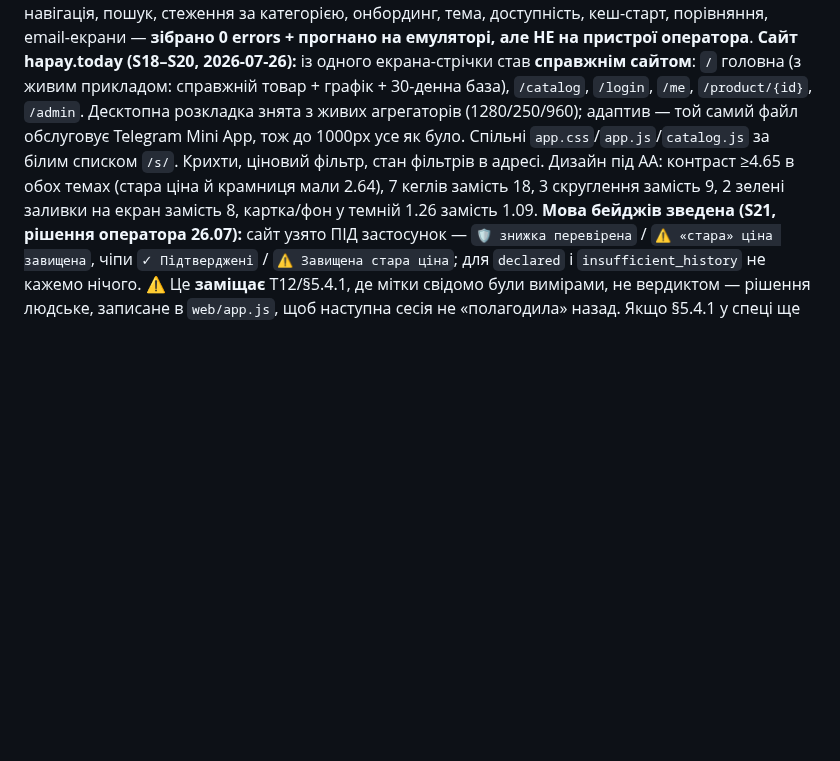
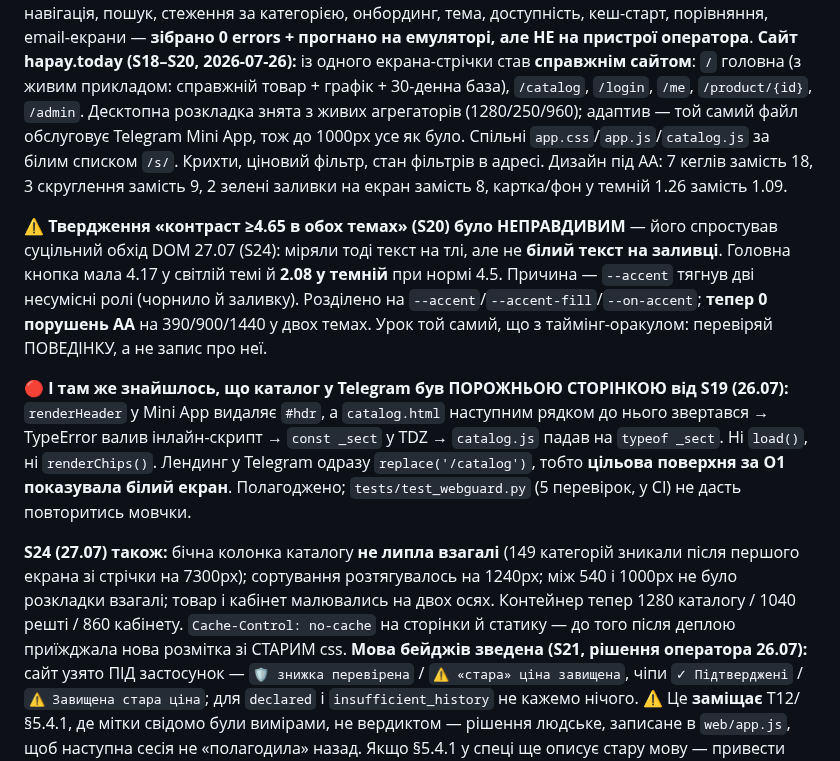
Before and after one commit to MainDevTools/hapay, a Markdown page: workflow/04-captain-log.md, the part around one of its changes. Rendered like a GitHub page; blank space fills up the shorter version.

Commit message:
docs(log): сесійний рядок S24 + «Поточний стан» — твердження про AA було хибним
Рядок доповнено тим, що сталось після його написання (графік, смуга чисел, 7 комітів,
CI 276/276 + webguard 5/5).

Головне — у «Поточному стані» стояло «Дизайн під AA: контраст ≥4.65 в обох темах»
(S20). Це неправда: тоді міряли текст на тлі, але не білий текст НА ЗАЛИВЦІ, а там
головна кнопка мала 2.08 у темній темі. Скинута сесія прочитала б це як факт і не
стала б перевіряти — той самий механізм, що з коментарем про таймінг-захист, якого
не існувало. Замінено на заміряне, з причиною.

Туди ж записано, що каталог у Telegram лежав від S19: це стан продукту, а не
подробиця задачі, і наступна сесія мусить його знати.

Co-Authored-By: Claude Opus 5 <noreply@anthropic.com>

```diff
--- a/workflow/04-captain-log.md
+++ b/workflow/04-captain-log.md
@@ -62,9 +62,30 @@
 `/catalog`, `/login`, `/me`, `/product/{id}`, `/admin`. Десктопна розкладка знята з живих
 агрегаторів (1280/250/960); адаптив — той самий файл обслуговує Telegram Mini App, тож
 до 1000px усе як було. Спільні `app.css`/`app.js`/`catalog.js` за білим списком `/s/`.
-Крихти, ціновий фільтр, стан фільтрів в адресі. Дизайн під AA: контраст ≥4.65 в обох
-темах (стара ціна й крамниця мали 2.64), 7 кеглів замість 18, 3 скруглення замість 9,
-2 зелені заливки на екран замість 8, картка/фон у темній 1.26 замість 1.09.
+Крихти, ціновий фільтр, стан фільтрів в адресі. Дизайн під AA: 7 кеглів замість 18,
+3 скруглення замість 9, 2 зелені заливки на екран замість 8, картка/фон у темній 1.26
+замість 1.09.
+
+⚠ **Твердження «контраст ≥4.65 в обох темах» (S20) було НЕПРАВДИВИМ** — його спростував
+суцільний обхід DOM 27.07 (S24): міряли тоді текст на тлі, але не **білий текст на
+заливці**. Головна кнопка мала 4.17 у світлій темі й **2.08 у темній** при нормі 4.5.
+Причина — `--accent` тягнув дві несумісні ролі (чорнило й заливку). Розділено на
+`--accent`/`--accent-fill`/`--on-accent`; **тепер 0 порушень AA** на 390/900/1440 у
+двох темах. Урок той самий, що з таймінг-оракулом: перевіряй ПОВЕДІНКУ, а не запис
+про неї.
+
+🔴 **І там же знайшлось, що каталог у Telegram був ПОРОЖНЬОЮ СТОРІНКОЮ від S19 (26.07):**
+`renderHeader` у Mini App видаляє `#hdr`, а `catalog.html` наступним рядком до нього
+звертався → TypeError валив інлайн-скрипт → `const _sect` у TDZ → `catalog.js` падав на
+`typeof _sect`. Ні `load()`, ні `renderChips()`. Лендинг у Telegram одразу
+`replace('/catalog')`, тобто **цільова поверхня за O1 показувала білий екран**.
+Полагоджено; `tests/test_webguard.py` (5 перевірок, у CI) не дасть повторитись мовчки.
+
+**S24 (27.07) також:** бічна колонка каталогу **не липла взагалі** (149 категорій зникали
+після першого екрана зі стрічки на 7300px); сортування розтягувалось на 1240px; між 540
+і 1000px не було розкладки взагалі; товар і кабінет малювались на двох осях. Контейнер
+тепер 1280 каталогу / 1040 решті / 860 кабінету. `Cache-Control: no-cache` на сторінки й
+статику — до того після деплою приїжджала нова розмітка зі СТАРИМ css.
 **Мова бейджів зведена (S21, рішення оператора 26.07):** сайт узято ПІД застосунок —
 `🛡 знижка перевірена` / `⚠ «стара» ціна завищена`, чіпи `✓ Підтверджені` /
 `⚠ Завищена стара ціна`; для `declared` і `insufficient_history` не кажемо нічого.
```
Also changed, not shown: other parts of workflow/04-captain-log.md (+2 -2 lines).
